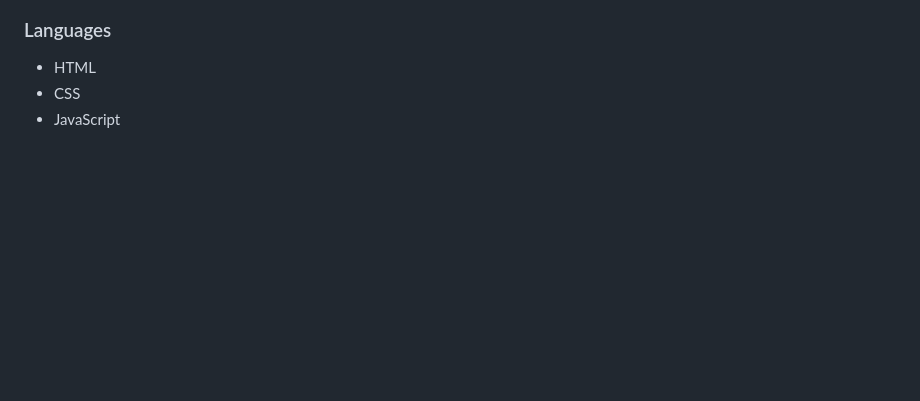
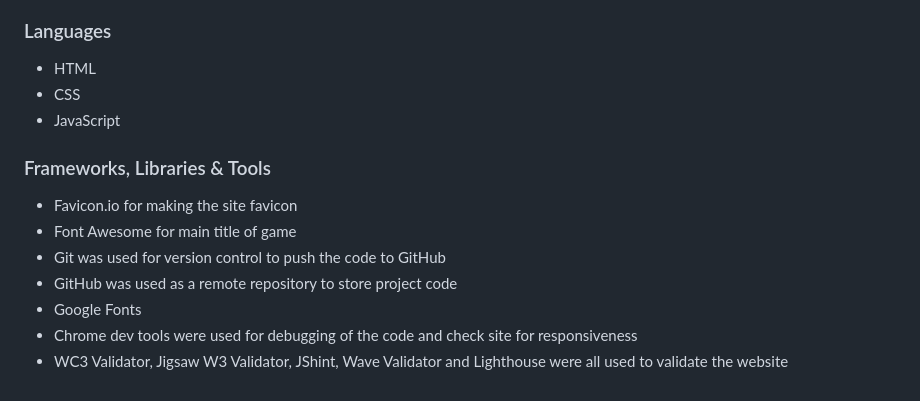
Before and after one commit to ornao/pp2main, a Markdown page: README.md, the part around the change. GitHub-like rendering; blank space fills up the shorter version.

Commit message:
docs: add frameworks used

```diff
--- a/README.md
+++ b/README.md
@@ -100,3 +100,13 @@ The game consist of the following screens:
 - HTML
 - CSS
 - JavaScript
+
+### Frameworks, Libraries & Tools
+
+- Favicon.io for making the site favicon
+- Font Awesome for main title of game
+- Git was used for version control to push the code to GitHub
+- GitHub was used as a remote repository to store project code
+- Google Fonts
+- Chrome dev tools were used for debugging of the code and check site for responsiveness
+- WC3 Validator, Jigsaw W3 Validator, JShint, Wave Validator and Lighthouse were all used to validate the website
```
